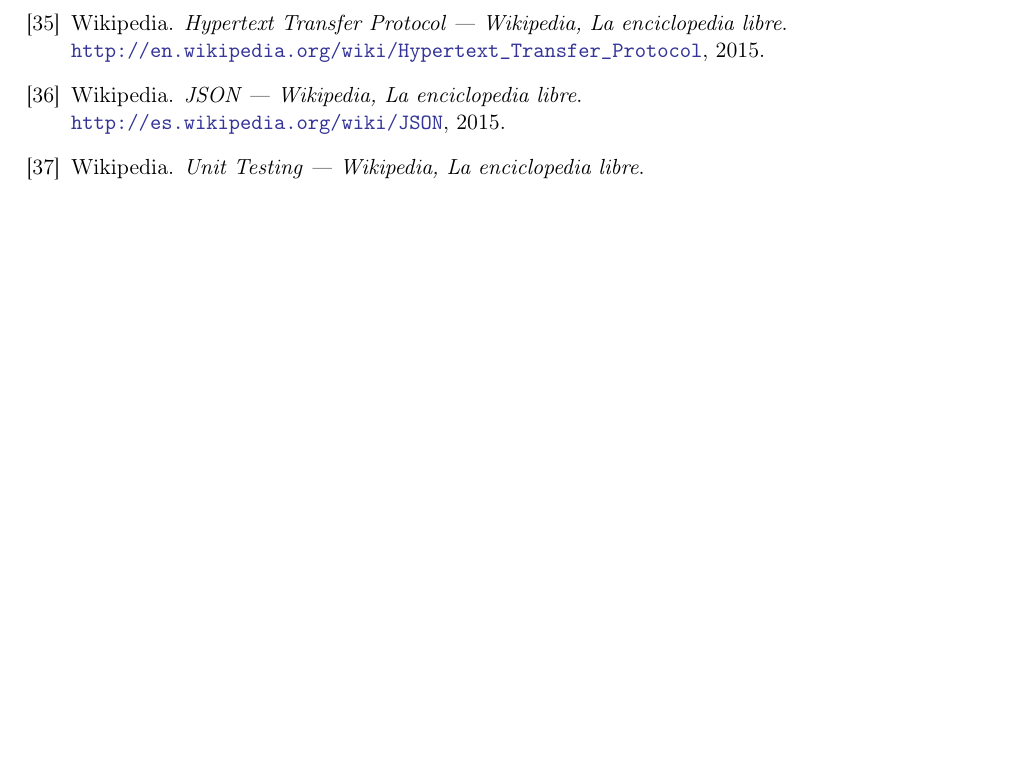
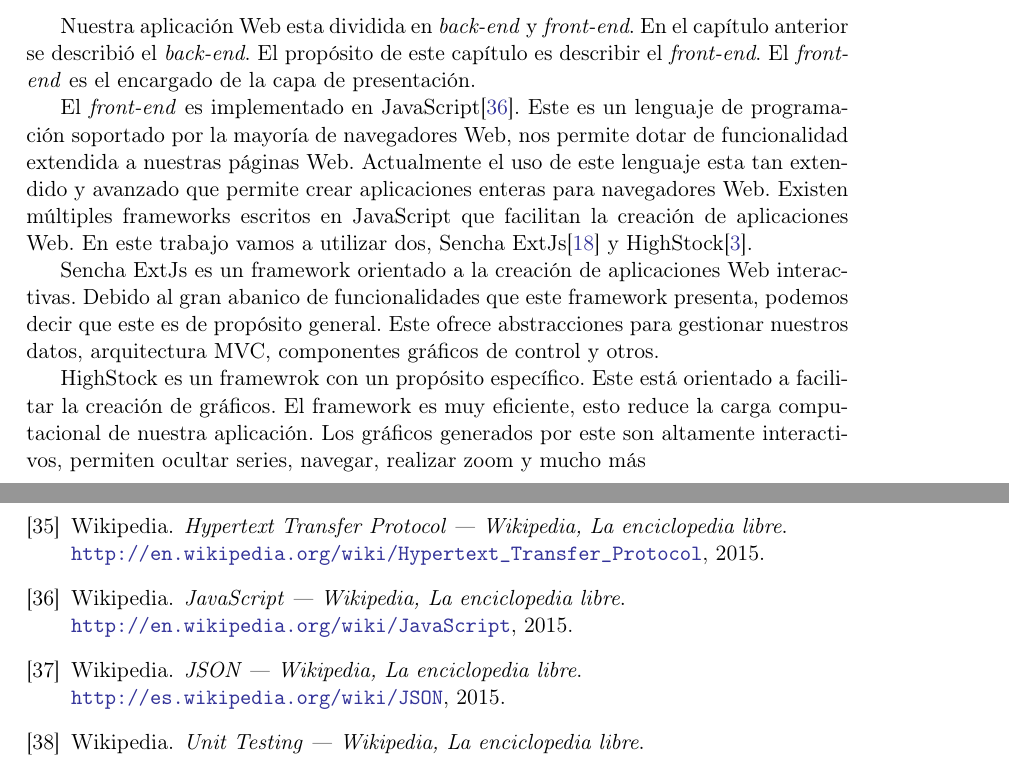
Before and after one commit to hristoivanov/tfg, a LaTeX book (proyecto.tex, which reads frontend.tex): part of page 51 of 53 before the commit and two parts of pages 45 and 51 of 53 after it, the two joined at a grey line, cut at the place of the change, the shorter picture padded with empty space. Compiled offline with pdfLaTeX.

Commit message:
Frontend. Intro.

```diff
--- a/frontend.tex
+++ b/frontend.tex
@@ -1,2 +1,17 @@
 \chapter{Herramienta Web. \emph{Front-End}}
 \label{frontend}
+Nuestra aplicación Web esta dividida en \emph{back-end} y \emph{front-end}. En el capítulo anterior se describió el \emph{back-end}. El propósito de
+este capítulo es describir el \emph{front-end}. El \emph{front-end} es el encargado de la capa de presentación.
+\par
+El \emph{front-end} es implementado en JavaScript\cite{JavaScript}. Este es un lenguaje de programación soportado por la mayoría de navegadores Web,
+nos permite dotar de funcionalidad extendida a nuestras páginas Web. Actualmente el uso de este lenguaje esta tan extendido y avanzado que permite
+crear aplicaciones enteras para navegadores Web. Existen múltiples frameworks escritos en JavaScript que facilitan la creación de aplicaciones Web. En
+este trabajo vamos a utilizar dos, Sencha ExtJs\cite{ExtJs} y HighStock\cite{HighStock}.
+\par
+Sencha ExtJs es un framework orientado a la creación de aplicaciones Web interactivas. Debido al gran abanico de funcionalidades que este framework
+presenta, podemos decir que este es de propósito general. Este ofrece abstracciones para gestionar nuestros datos, arquitectura MVC, componentes
+gráficos de control y otros.
+\par
+HighStock es un framewrok con un propósito específico. Este está orientado a facilitar la creación de gráficos. El framework es muy eficiente, esto
+reduce la carga computacional de nuestra aplicación. Los gráficos generados por este son altamente interactivos, permiten ocultar series, navegar,
+realizar zoom y mucho más
```
Also changed, not shown: Bibliografia.bib (+6 -0 lines).
